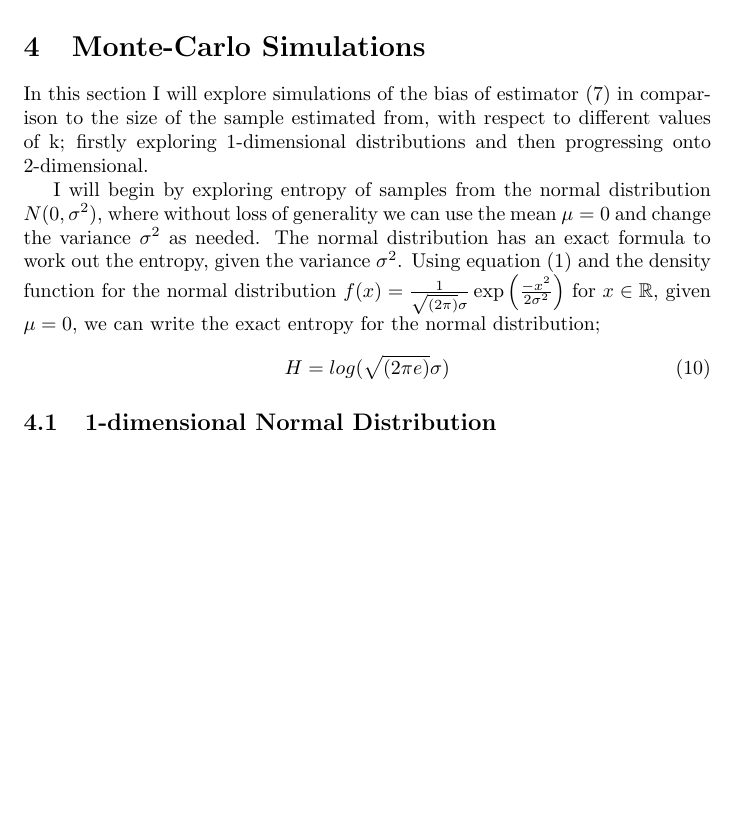
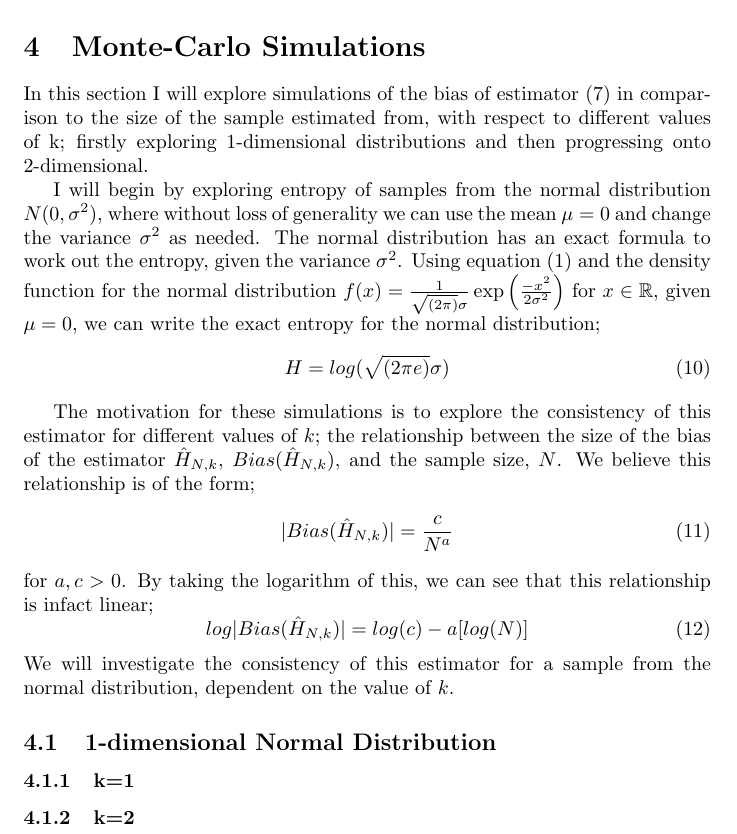
Before and after one commit to KarinaMarks/Entropy-Estimators, a LaTeX document (Project - Statistical Inference for Entropy.tex): part of page 3 of 3, cut so that both start at the same text, the shorter picture padded with empty space. Compiled offline with pdfLaTeX.

Commit message:
Added information about the simulations

```diff
--- a/Project - Statistical Inference for Entropy.tex
+++ b/Project - Statistical Inference for Entropy.tex
@@ -92,8 +92,22 @@ I will begin by exploring entropy of samples from the normal distribution $N(0,
 H = log(\sqrt{(2\pi e)}\sigma)
 \end{equation}
 
+The motivation for these simulations is to explore the consistency of this estimator for different values of $k$; the relationship between the size of the bias of the estimator $\hat{H}_{N, k}$, $Bias(\hat{H}_{N, k})$,  and the sample size, $N$. We believe this relationship is of the form;
+\begin{equation}
+|Bias(\hat{H}_{N, k})| = \frac{c}{N^a}
+\end{equation}
+for $a, c > 0$. By taking the logarithm of this, we can see that this relationship is infact linear;
+\begin{equation}
+log|Bias(\hat{H}_{N, k})| = log(c) - a [log(N)]
+\end{equation}
+We will investigate the consistency of this estimator for a sample from the normal distribution, dependent on the value of $k$.
+
 \subsection{1-dimensional Normal Distribution}
 
+\subsubsection{k=1}
+
+
+\subsubsection{k=2}
 
 
 
```
Also changed, not shown: Project - Statistical Inference for Entropy.pdf, 1 other file.
